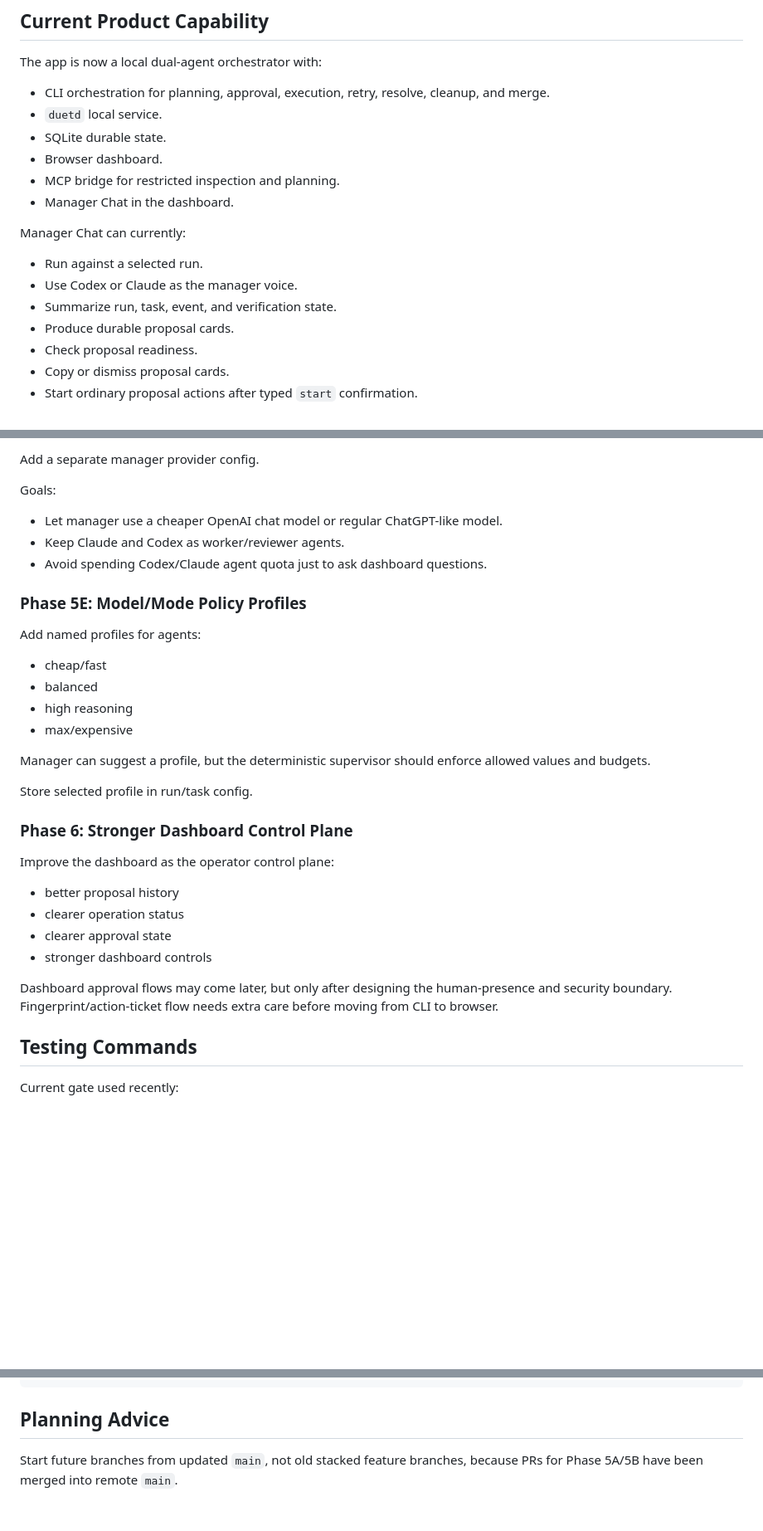
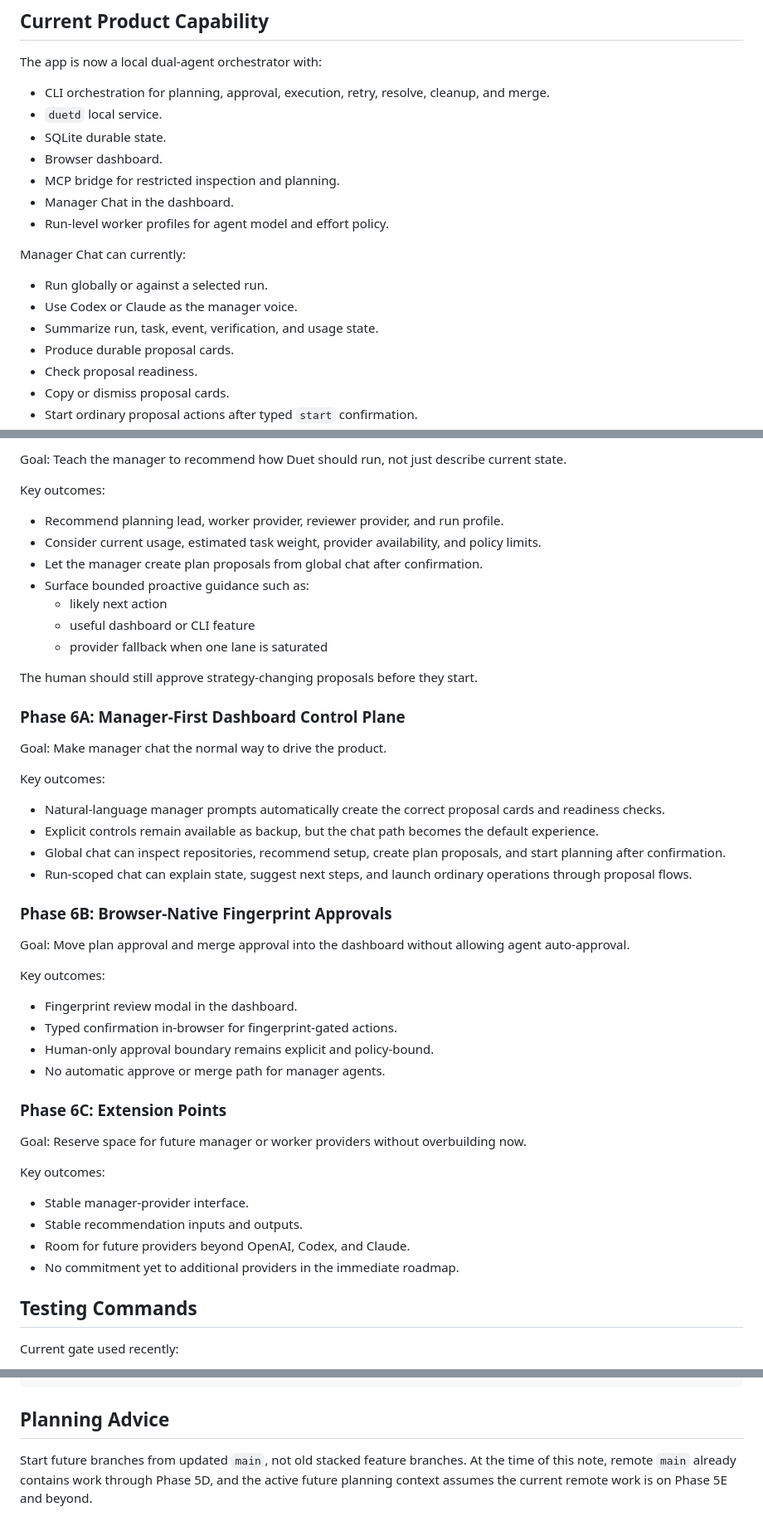
Before and after one commit to nhyiramante1/Local-Dual-Agent, a Markdown page: docs/future-agent-handoff.md, 3 parts joined by grey strips. Shown at 83% size. GitHub-like rendering; blank space fills up the shorter version.

```diff
--- a/docs/future-agent-handoff.md
+++ b/docs/future-agent-handoff.md
@@ -15,12 +15,13 @@ The app is now a local dual-agent orchestrator with:
 - Browser dashboard.
 - MCP bridge for restricted inspection and planning.
 - Manager Chat in the dashboard.
+- Run-level worker profiles for agent model and effort policy.
 
 Manager Chat can currently:
 
-- Run against a selected run.
+- Run globally or against a selected run.
 - Use Codex or Claude as the manager voice.
-- Summarize run, task, event, and verification state.
+- Summarize run, task, event, verification, and usage state.
 - Produce durable proposal cards.
 - Check proposal readiness.
 - Copy or dismiss proposal cards.
@@ -112,38 +153,61 @@ It needs a clear conversation scope split: global vs run-scoped.
 
-Add a separate manager provider config.
+Goal:
+Teach the manager to recommend how Duet should run, not just describe current
+state.
 
-Goals:
+Key outcomes:
 
-- Let manager use a cheaper OpenAI chat model or regular ChatGPT-like model.
-- Keep Claude and Codex as worker/reviewer agents.
-- Avoid spending Codex/Claude agent quota just to ask dashboard questions.
+- Recommend planning lead, worker provider, reviewer provider, and run profile.
+- Consider current usage, estimated task weight, provider availability, and
+  policy limits.
+- Let the manager create plan proposals from global chat after confirmation.
+- Surface bounded proactive guidance such as:
+  - likely next action
+  - useful dashboard or CLI feature
+  - provider fallback when one lane is saturated
 
-### Phase 5E: Model/Mode Policy Profiles
+The human should still approve strategy-changing proposals before they start.
 
-Add named profiles for agents:
+### Phase 6A: Manager-First Dashboard Control Plane
 
-- cheap/fast
-- balanced
-- high reasoning
-- max/expensive
+Goal:
+Make manager chat the normal way to drive the product.
 
-Manager can suggest a profile, but the deterministic supervisor should enforce
-allowed values and budgets.
+Key outcomes:
 
-Store selected profile in run/task config.
+- Natural-language manager prompts automatically create the correct proposal
+  cards and readiness checks.
+- Explicit controls remain available as backup, but the chat path becomes the
+  default experience.
+- Global chat can inspect repositories, recommend setup, create plan proposals,
+  and start planning after confirmation.
+- Run-scoped chat can explain state, suggest next steps, and launch ordinary
+  operations through proposal flows.
 
-### Phase 6: Stronger Dashboard Control Plane
+### Phase 6B: Browser-Native Fingerprint Approvals
 
-Improve the dashboard as the operator control plane:
+Goal:
+Move plan approval and merge approval into the dashboard without allowing agent
+auto-approval.
 
-- better proposal history
-- clearer operation status
-- clearer approval state
-- stronger dashboard controls
+Key outcomes:
 
-Dashboard approval flows may come later, but only after designing the
-human-presence and security boundary. Fingerprint/action-ticket flow needs extra
-care before moving from CLI to browser.
+- Fingerprint review modal in the dashboard.
+- Typed confirmation in-browser for fingerprint-gated actions.
+- Human-only approval boundary remains explicit and policy-bound.
+- No automatic approve or merge path for manager agents.
+
+### Phase 6C: Extension Points
+
+Goal:
+Reserve space for future manager or worker providers without overbuilding now.
+
+Key outcomes:
+
+- Stable manager-provider interface.
+- Stable recommendation inputs and outputs.
+- Room for future providers beyond OpenAI, Codex, and Claude.
+- No commitment yet to additional providers in the immediate roadmap.
 
 ## Testing Commands
 
@@ -166,5 +230,7 @@ npm run test:dashboard
 
 ## Planning Advice
 
-Start future branches from updated `main`, not old stacked feature branches,
-because PRs for Phase 5A/5B have been merged into remote `main`.
+Start future branches from updated `main`, not old stacked feature branches.
+At the time of this note, remote `main` already contains work through Phase 5D,
+and the active future planning context assumes the current remote work is on
+Phase 5E and beyond.
```
Also changed, not shown: other parts of docs/future-agent-handoff.md (+79 -39 lines), README.md (+13 -12 lines).
